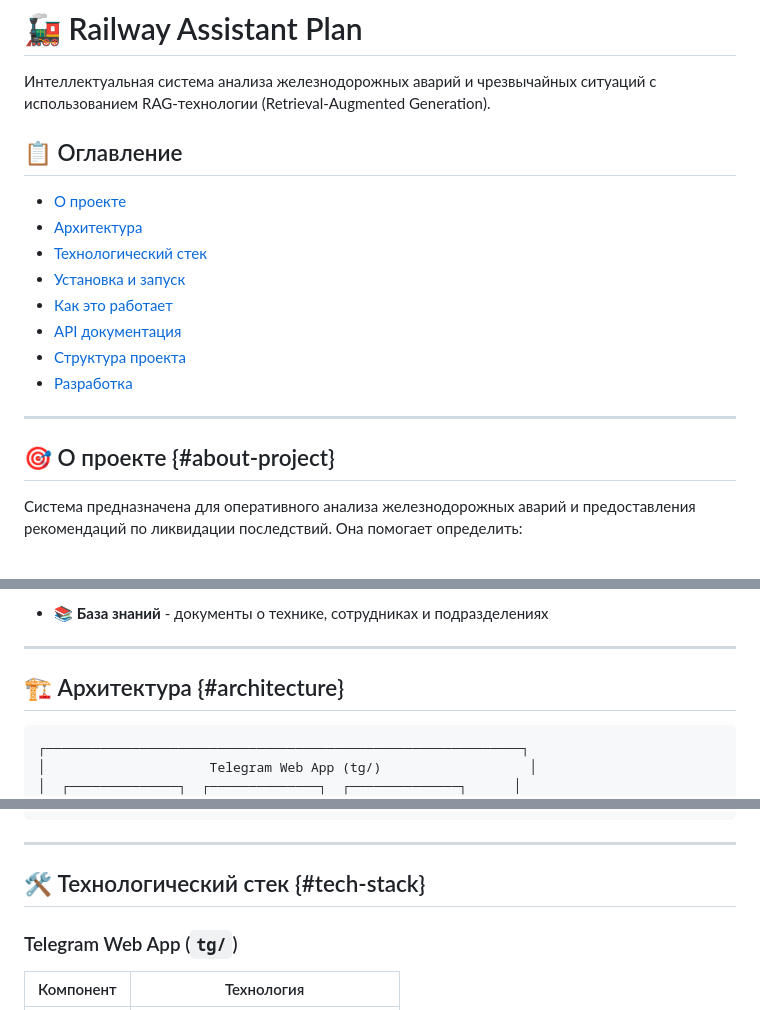
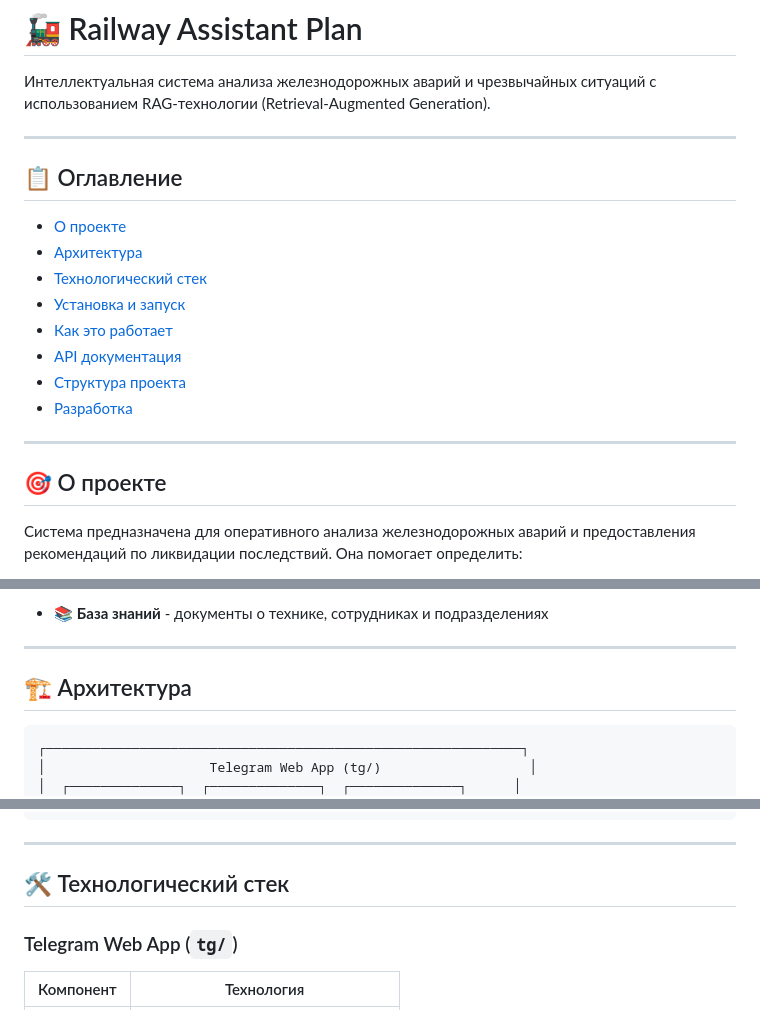
Before and after one commit to solomka385/Railway-Assistant-Plan, a Markdown page: README.md, 3 parts joined by grey strips. Drawn GitHub-style.

````diff
--- a/README.md
+++ b/README.md
@@ -2,5 +2,7 @@
 
 Интеллектуальная система анализа железнодорожных аварий и чрезвычайных ситуаций с использованием RAG-технологии (Retrieval-Augmented Generation).
 
+---
+
 ## 📋 Оглавление
 
@@ -15,7 +17,7 @@
 
 ---
 
-## 🎯 О проекте {#about-project}
+## 🎯 О проекте
 
 Система предназначена для оперативного анализа железнодорожных аварий и предоставления рекомендаций по ликвидации последствий. Она помогает определить:
 
@@ -37,7 +39,7 @@
 
 ---
 
-## 🏗️ Архитектура {#architecture}
+## 🏗️ Архитектура
 
 ```
 ┌─────────────────────────────────────────────────────────────┐
@@ -61,7 +63,7 @@
 
 ---
 
-## 🛠️ Технологический стек {#tech-stack}
+## 🛠️ Технологический стек
 
 ### Telegram Web App (`tg/`)
 
````
Also changed, not shown: other parts of README.md (+13 -13 lines).
